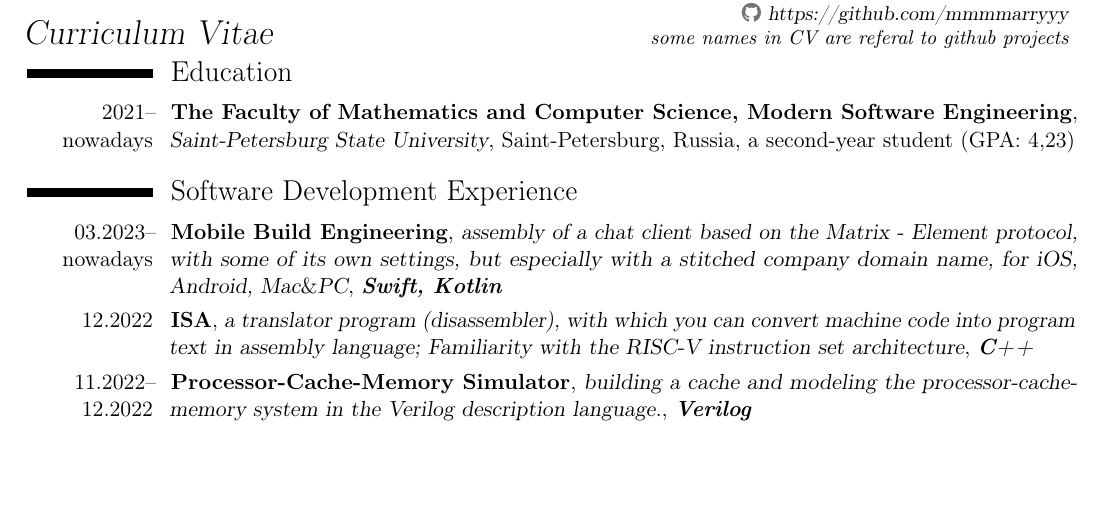
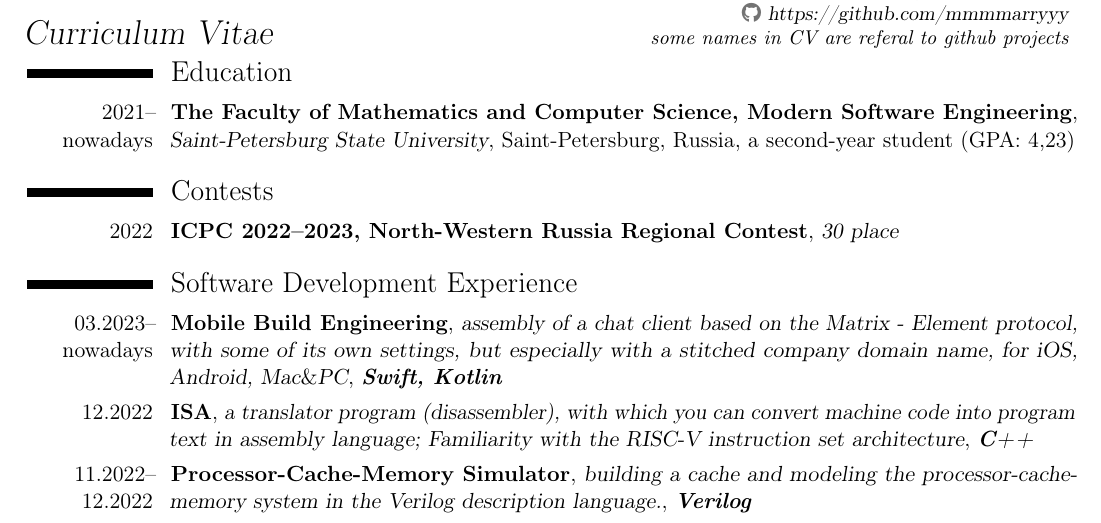
Before and after one commit to mmmmarryyy/CV, a LaTeX CV (cv.tex): part of the page before the commit and part of page 1 of 2 after it, cut so that both start at the same text, the shorter picture padded with empty space. Compiled offline with pdfLaTeX.

Commit message:
Update cv.tex

```diff
--- a/cv.tex
+++ b/cv.tex
@@ -40,6 +40,10 @@
 \cventry{2021--nowadays}{The Faculty of Mathematics and Computer Science, Modern Software Engineering}{Saint-Petersburg State University}{Saint-Petersburg, Russia}
 {a second-year student (GPA: 4,23)}{}
 
+\section{Contests}
+
+\cventry{2022}{ICPC 2022–2023, North-Western Russia Regional Contest}{30 place}{}{}{}
+
 \section{Software Development Experience}
 
 \cventry{03.2023--nowadays}{Mobile Build Engineering}{assembly of a chat client based on the Matrix - Element protocol, with some of its own settings, but especially with a stitched company domain name, for iOS, Android, Mac$\&$PC}{\textit{\textbf{Swift, Kotlin}}}{}{}
```
